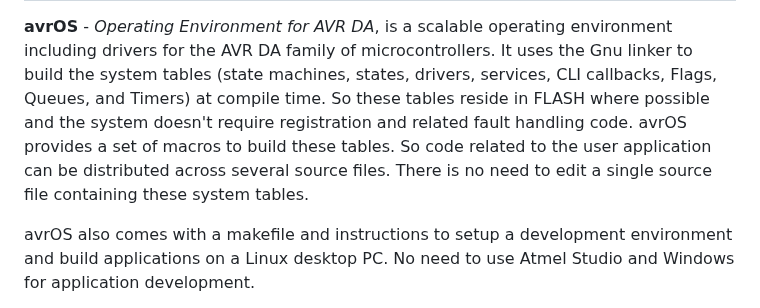
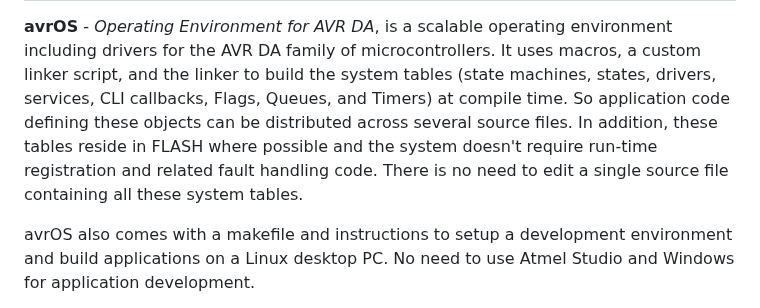
Before and after one commit to racerxr650r/avrOS, a Markdown page: README.md, the part around the change. GitHub-like rendering.

```diff
--- a/README.md
+++ b/README.md
@@ -2,14 +2,13 @@
 ---
 
 **avrOS** - _Operating Environment for AVR DA_, is a scalable operating environment
-including drivers for the AVR DA family of microcontrollers. It uses the Gnu
-linker to build the system tables (state machines, states, drivers, services,
-CLI callbacks, Flags, Queues, and Timers) at compile time. So these tables
-reside in FLASH where possible and the system doesn't require registration and
-related fault handling code. avrOS provides a set of macros to build these
-tables. So code related to the user application can be distributed across
-several source files. There is no need to edit a single source file containing
-these system tables.
+including drivers for the AVR DA family of microcontrollers. It uses macros, a
+custom linker script, and the linker to build the system tables (state machines,
+states, drivers, services, CLI callbacks, Flags, Queues, and Timers) at compile
+time. So application code defining these objects can be distributed across several
+source files. In addition, these tables reside in FLASH where possible and the
+system doesn't require run-time registration and related fault handling code.
+There is no need to edit a single source file containing all these system tables.
 
 avrOS also comes with a makefile and instructions to setup a development
 environment and build applications on a Linux desktop PC. No need to use Atmel
```
